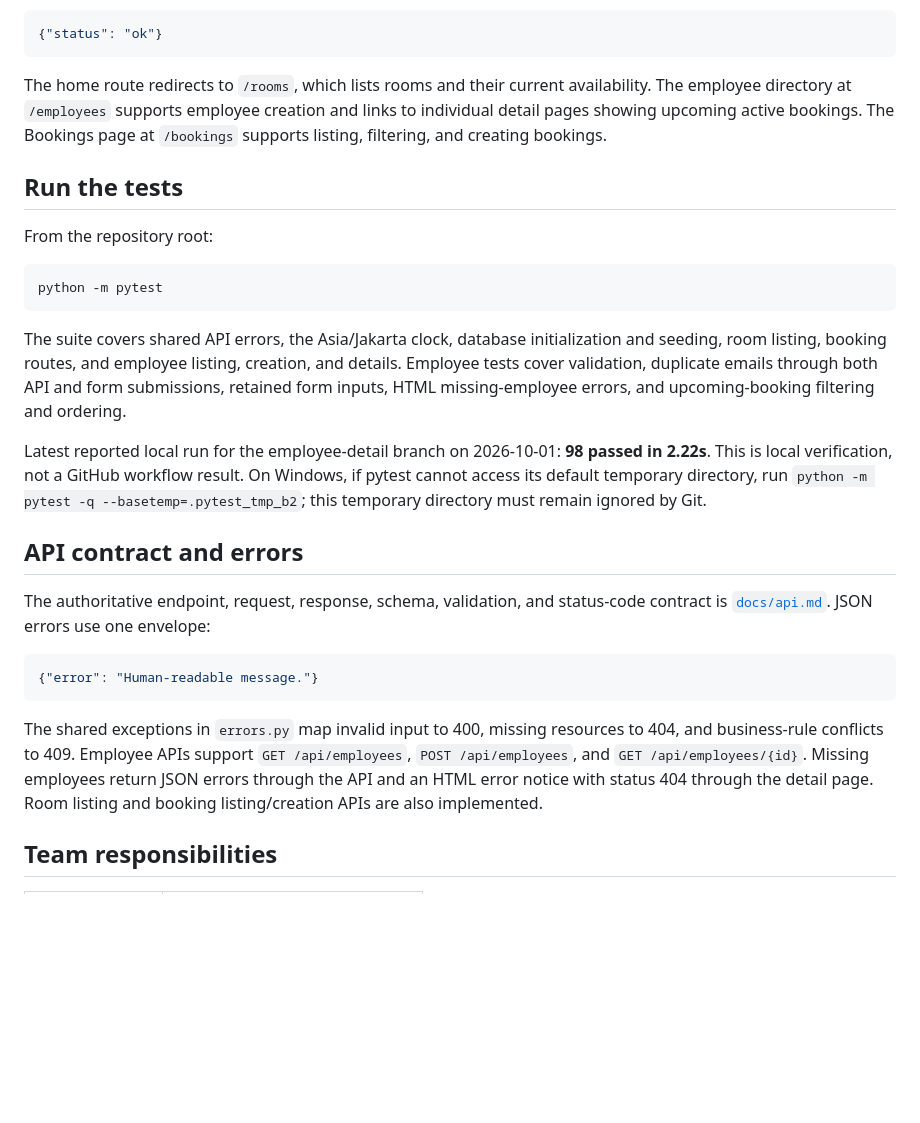
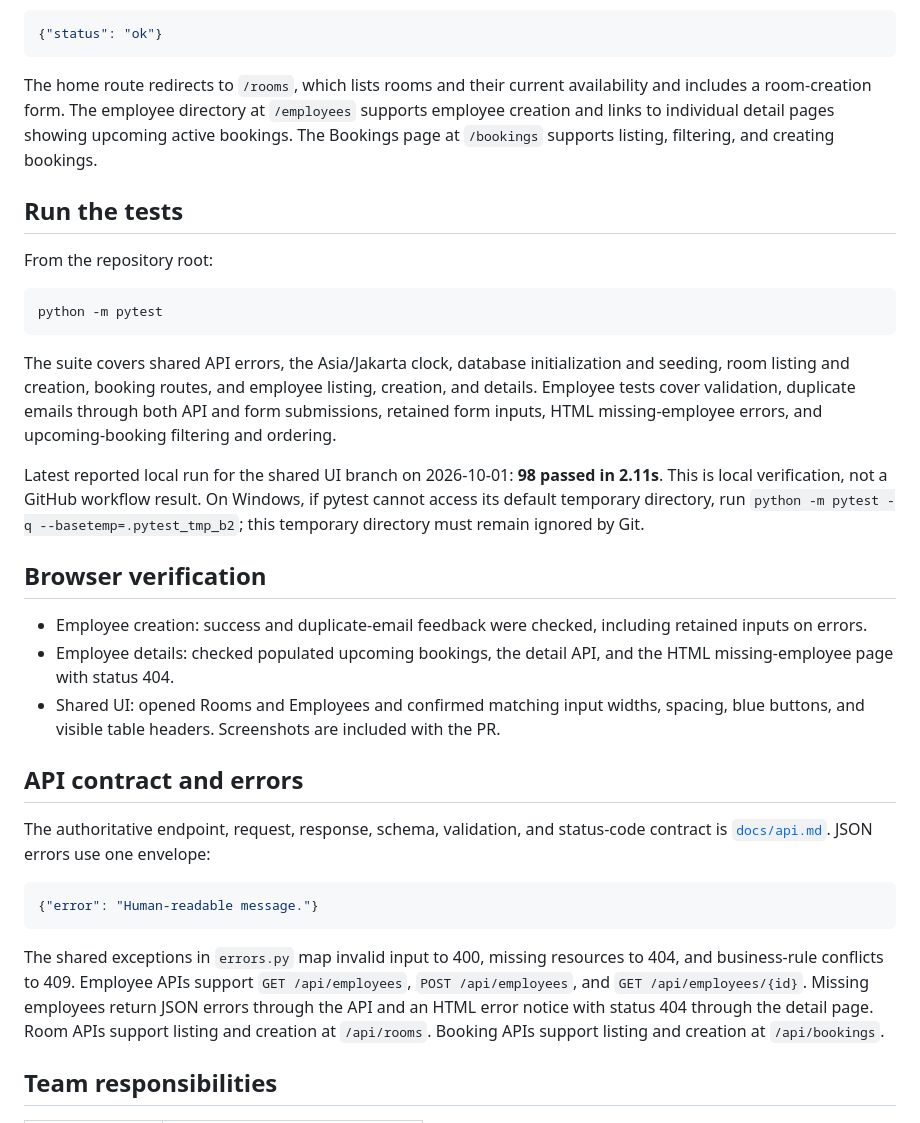
Before and after one commit to XanderChung/intern-meeting-room-booking-system, a Markdown page: README.md, the part around one of its changes. Rendered like a GitHub page; blank space fills up the shorter version.

````diff
--- a/README.md
+++ b/README.md
@@ -65,7 +65,7 @@ Open <http://127.0.0.1:5000/health>. The expected response is:
 {"status": "ok"}
 ```
 
-The home route redirects to `/rooms`, which lists rooms and their current availability. The employee directory at `/employees` supports employee creation and links to individual detail pages showing upcoming active bookings. The Bookings page at `/bookings` supports listing, filtering, and creating bookings.
+The home route redirects to `/rooms`, which lists rooms and their current availability and includes a room-creation form. The employee directory at `/employees` supports employee creation and links to individual detail pages showing upcoming active bookings. The Bookings page at `/bookings` supports listing, filtering, and creating bookings.
 
 ## Run the tests
 
@@ -75,9 +75,15 @@ From the repository root:
 python -m pytest
 ```
 
-The suite covers shared API errors, the Asia/Jakarta clock, database initialization and seeding, room listing, booking routes, and employee listing, creation, and details. Employee tests cover validation, duplicate emails through both API and form submissions, retained form inputs, HTML missing-employee errors, and upcoming-booking filtering and ordering.
+The suite covers shared API errors, the Asia/Jakarta clock, database initialization and seeding, room listing and creation, booking routes, and employee listing, creation, and details. Employee tests cover validation, duplicate emails through both API and form submissions, retained form inputs, HTML missing-employee errors, and upcoming-booking filtering and ordering.
 
-Latest reported local run for the employee-detail branch on 2026-10-01: **98 passed in 2.22s**. This is local verification, not a GitHub workflow result. On Windows, if pytest cannot access its default temporary directory, run `python -m pytest -q --basetemp=.pytest_tmp_b2`; this temporary directory must remain ignored by Git.
+Latest reported local run for the shared UI branch on 2026-10-01: **98 passed in 2.11s**. This is local verification, not a GitHub workflow result. On Windows, if pytest cannot access its default temporary directory, run `python -m pytest -q --basetemp=.pytest_tmp_b2`; this temporary directory must remain ignored by Git.
+
+## Browser verification
+
+- Employee creation: success and duplicate-email feedback were checked, including retained inputs on errors.
+- Employee details: checked populated upcoming bookings, the detail API, and the HTML missing-employee page with status 404.
+- Shared UI: opened Rooms and Employees and confirmed matching input widths, spacing, blue buttons, and visible table headers. Screenshots are included with the PR.
 
 ## API contract and errors
 
@@ -87,7 +93,7 @@ The authoritative endpoint, request, response, schema, validation, and status-co
 {"error": "Human-readable message."}
 ```
 
-The shared exceptions in `errors.py` map invalid input to 400, missing resources to 404, and business-rule conflicts to 409. Employee APIs support `GET /api/employees`, `POST /api/employees`, and `GET /api/employees/{id}`. Missing employees return JSON errors through the API and an HTML error notice with status 404 through the detail page. Room listing and booking listing/creation APIs are also implemented.
+The shared exceptions in `errors.py` map invalid input to 400, missing resources to 404, and business-rule conflicts to 409. Employee APIs support `GET /api/employees`, `POST /api/employees`, and `GET /api/employees/{id}`. Missing employees return JSON errors through the API and an HTML error notice with status 404 through the detail page. Room APIs support listing and creation at `/api/rooms`. Booking APIs support listing and creation at `/api/bookings`.
 
 ## Team responsibilities
 
````
Also changed, not shown: other parts of README.md (+4 -4 lines).
